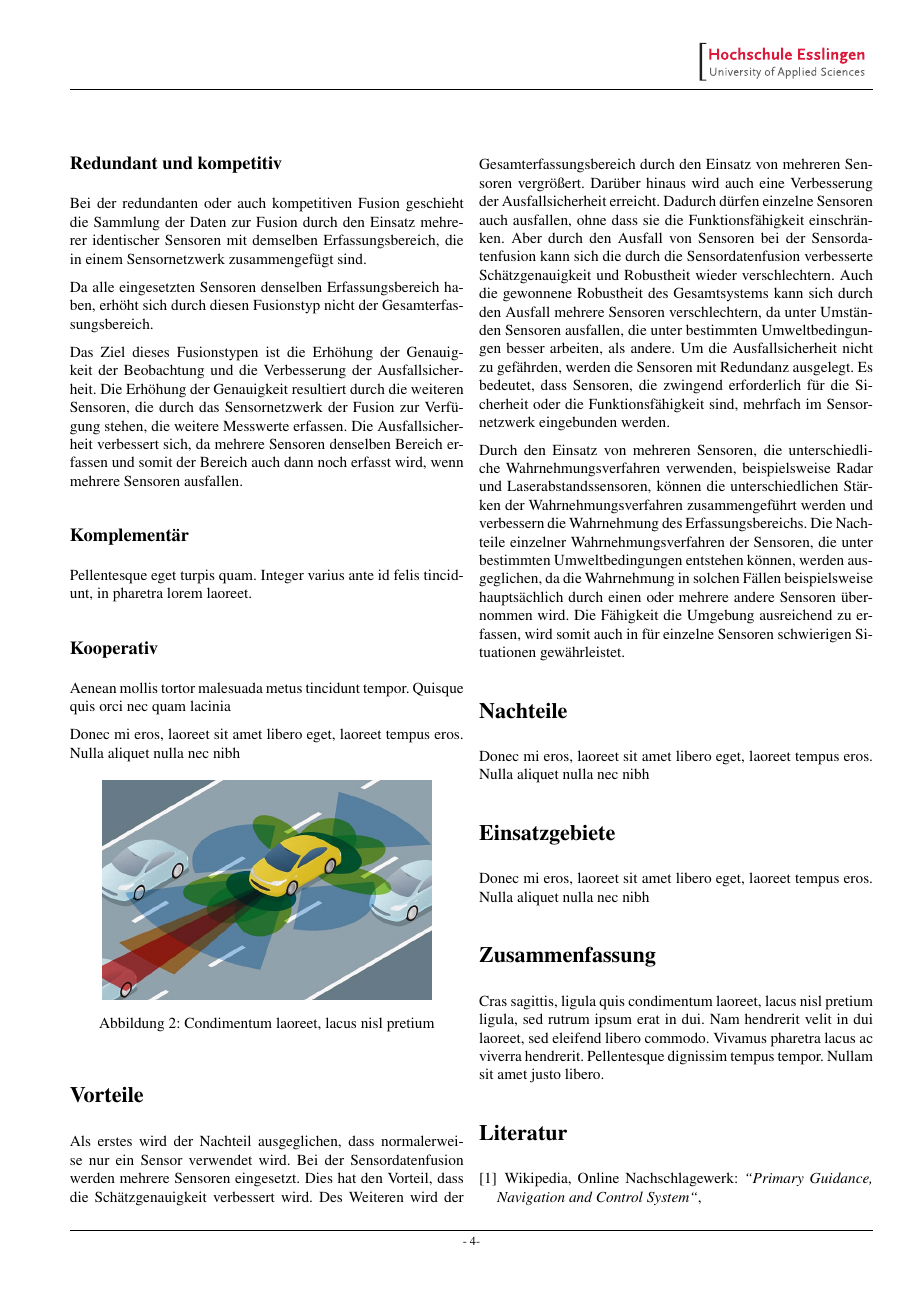
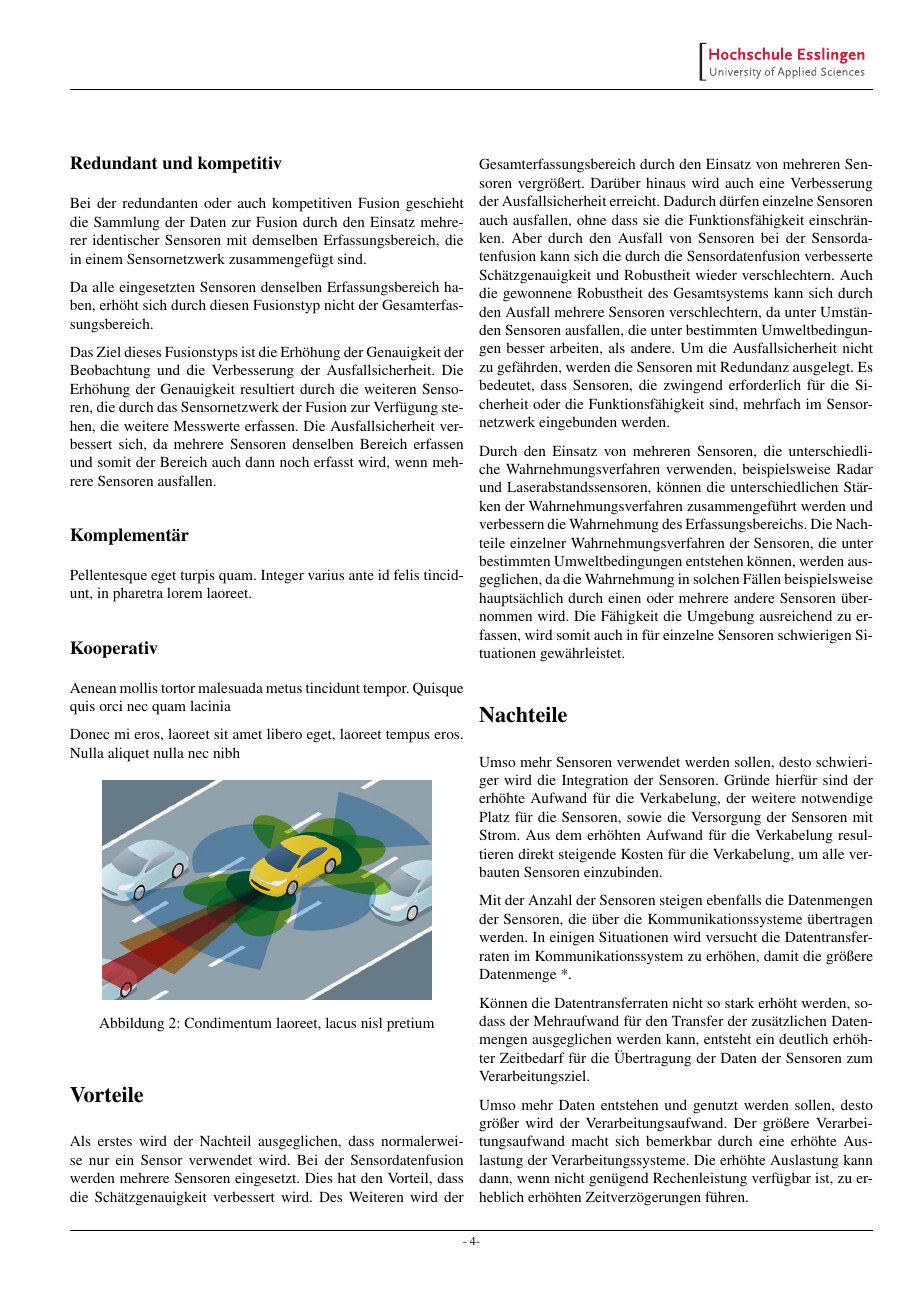
Before and after one commit to jayef0/esd_sensordatenfusion, a LaTeX document (Latexvorlage_ES.tex, which reads Name_JFBR/Sensordatenfusion.tex): page 4 of 5. Compiled offline with pdfLaTeX; the source files are stored in an older character set and shown here as Unicode.

Commit message:
Inhalte hinzugefügt

```diff
--- a/Name_JFBR/Sensordatenfusion.tex
+++ b/Name_JFBR/Sensordatenfusion.tex
@@ -98,7 +97,7 @@ Bei der redundanten oder auch kompetitiven Fusion geschieht die Sammlung der Dat
 
 Da alle eingesetzten Sensoren denselben Erfassungsbereich haben, erhöht sich durch diesen Fusionstyp nicht der Gesamterfassungsbereich.
 
-Das Ziel dieses Fusionstypen ist die Erhöhung der Genauigkeit der Beobachtung und die Verbesserung der Ausfallsicherheit. Die Erhöhung der Genauigkeit resultiert durch die weiteren Sensoren, die durch das Sensornetzwerk der Fusion zur Verfügung stehen, die weitere Messwerte erfassen. Die Ausfallsicherheit verbessert sich, da mehrere Sensoren denselben Bereich erfassen und somit der Bereich auch dann noch erfasst wird, wenn mehrere Sensoren ausfallen.
+Das Ziel dieses Fusionstyps ist die Erhöhung der Genauigkeit der Beobachtung und die Verbesserung der Ausfallsicherheit. Die Erhöhung der Genauigkeit resultiert durch die weiteren Sensoren, die durch das Sensornetzwerk der Fusion zur Verfügung stehen, die weitere Messwerte erfassen. Die Ausfallsicherheit verbessert sich, da mehrere Sensoren denselben Bereich erfassen und somit der Bereich auch dann noch erfasst wird, wenn mehrere Sensoren ausfallen.
 
 
 \subsection*{Komplementär}
@@ -135,7 +133,15 @@ Durch den Einsatz von mehreren Sensoren, die unterschiedliche Wahrnehmungsverfah
 %\newpage
 \section*{Nachteile}
 
-Donec mi eros, laoreet sit amet libero eget, laoreet tempus eros. Nulla aliquet nulla nec nibh
+Umso mehr Sensoren verwendet werden sollen, desto schwieriger wird die Integration der Sensoren. Gründe hierfür sind der erhöhte Aufwand für die Verkabelung, der weitere notwendige Platz für die Sensoren, sowie die Versorgung der Sensoren mit Strom. Aus dem erhöhten Aufwand für die Verkabelung resultieren direkt steigende Kosten für die Verkabelung, um alle verbauten Sensoren einzubinden.
+
+Mit der Anzahl der Sensoren steigen ebenfalls die Datenmengen der Sensoren, die über die Kommunikationssysteme übertragen werden. In einigen Situationen wird versucht die Datentransferraten im Kommunikationssystem zu erhöhen, damit die größere Datenmenge *.
+
+Können die Datentransferraten nicht so stark erhöht werden, sodass der Mehraufwand für den Transfer der zusätzlichen Datenmengen ausgeglichen werden kann, entsteht ein deutlich erhöhter Zeitbedarf für die Übertragung der Daten der Sensoren zum Verarbeitungsziel.
+
+Umso mehr Daten entstehen und genutzt werden sollen, desto größer wird der Verarbeitungsaufwand. Der größere Verarbeitungsaufwand macht sich bemerkbar durch eine erhöhte Auslastung der Verarbeitungssysteme. Die erhöhte Auslastung kann dann, wenn nicht genügend Rechenleistung verfügbar ist, zu erheblich erhöhten Zeitverzögerungen führen.
+
+Da nicht alle Sensoren die Umgebung zum gleichen Zeitpunkt erfassen und sich auch die Abtastzeiten gegebenenfalls unterscheiden, muss das Verarbeitungssystem einen erheblichen zusätzlichen Aufwand betreiben, um die Daten der einzelnen unterschiedlichen Sensoren synchronisieren.
 
 %%%%%%%%%%%%%%%%%%%%%%%%%%%%%%%%%%%%%%%%%%%%%%%%%%%%%%%%%%%%%%%%%%%%%%%%%%%%%%%
 
```
Also changed, not shown: Latexvorlage_ES.pdf, Name_JFBR/Sensordatenfusion.tex (2 more changed lines), 4 other files.
